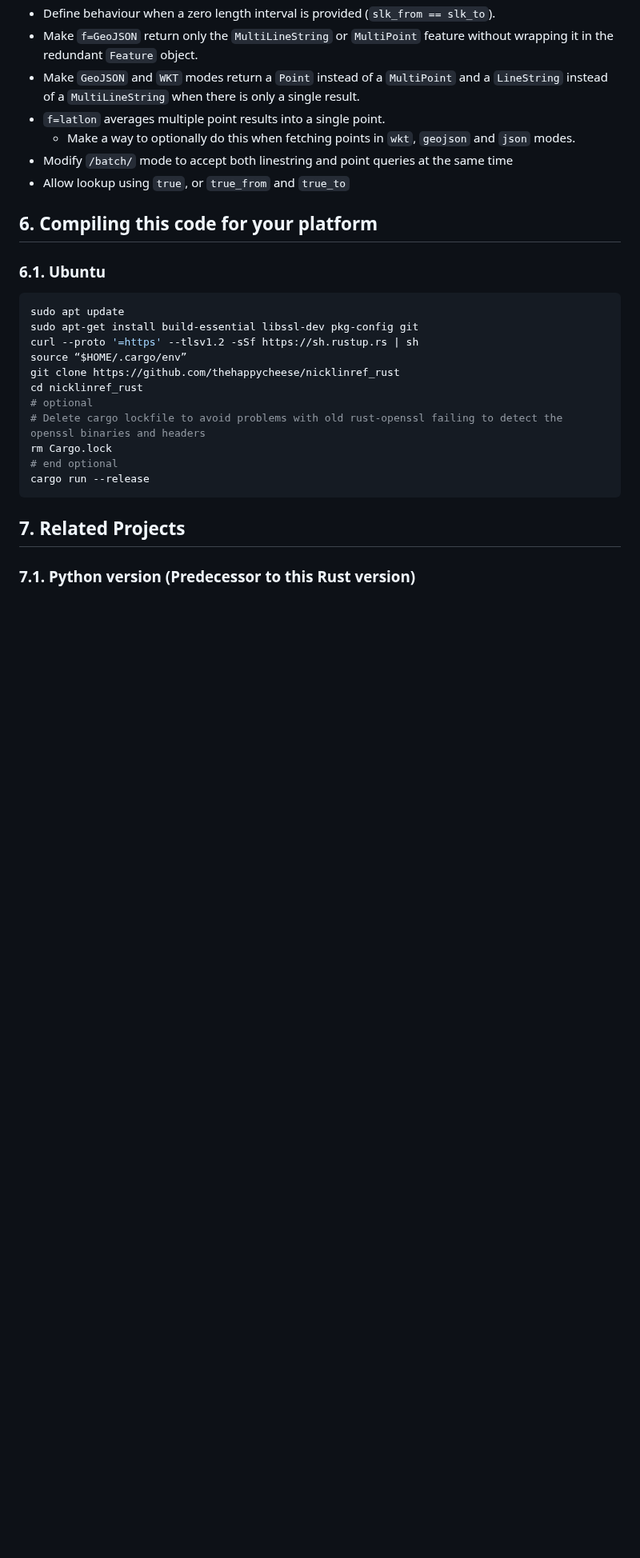
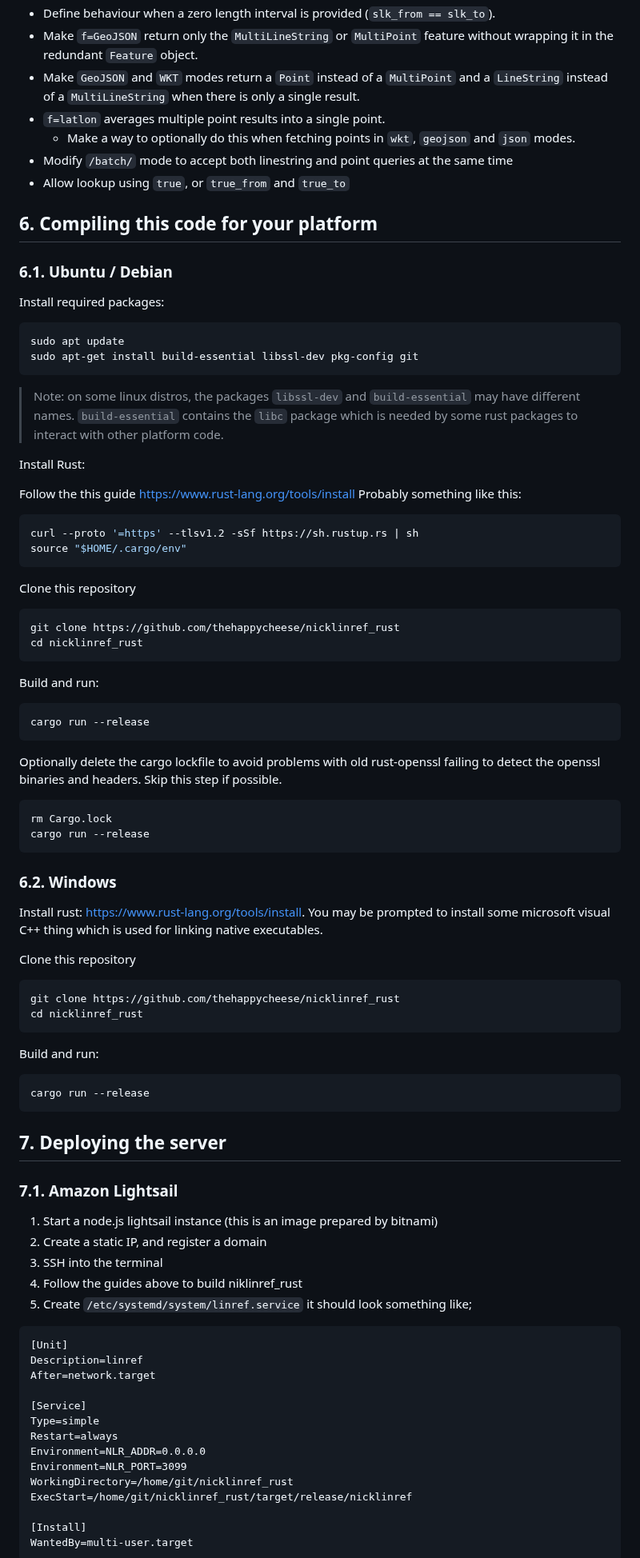
Before and after one commit to thehappycheese/nicklinref_rust, a Markdown page: README.md, the part around one of its changes. Shown at 80% size. GitHub-like rendering; blank space fills up the shorter version.

````diff
--- a/README.md
+++ b/README.md
@@ -463,22 +466,89 @@ that there are about `111320` metres per degree.
 
 ## 6. Compiling this code for your platform
 
-### 6.1. Ubuntu
+### 6.1. Ubuntu / Debian
+
+Install required packages:
 
 ```bash
 sudo apt update
 sudo apt-get install build-essential libssl-dev pkg-config git
+```
+
+> Note: on some linux distros, the packages `libssl-dev` and `build-essential` may have different names. `build-essential` contains the `libc` package which is needed by some rust packages to interact with other platform code.
+
+Install Rust:
+
+Follow the this guide <https://www.rust-lang.org/tools/install>
+Probably something like this:
+
+```bash
 curl --proto '=https' --tlsv1.2 -sSf https://sh.rustup.rs | sh
-source “$HOME/.cargo/env”
+source "$HOME/.cargo/env"
+```
+
+Clone this repository
+
+```bash
 git clone https://github.com/thehappycheese/nicklinref_rust
 cd nicklinref_rust
-# optional
-# Delete cargo lockfile to avoid problems with old rust-openssl failing to detect the openssl binaries and headers
-rm Cargo.lock
-# end optional
+```
+
+Build and run:
+
+```bash
 cargo run --release
 ```
 
-## 7. Related Projects
+Optionally delete the cargo lockfile to avoid problems with old rust-openssl failing to detect the openssl binaries and headers. Skip this step if possible.
 
-### 7.1. Python version (Predecessor to this Rust version)
+```bash
+rm Cargo.lock
+cargo run --release
+```
+
+### 6.2. Windows
+
+Install rust: <https://www.rust-lang.org/tools/install>.
+You may be prompted to install some microsoft visual C++ thing which is used for linking native executables.
+
+Clone this repository
+
+```bash
+git clone https://github.com/thehappycheese/nicklinref_rust
+cd nicklinref_rust
+```
+
+Build and run:
+
+```bash
+cargo run --release
+```
+
+## 7. Deploying the server
+
+### 7.1. Amazon Lightsail
+
+1. Start a node.js lightsail instance (this is an image prepared by bitnami)
+2. Create a static IP, and register a domain
+3. SSH into the terminal
+4. Follow the guides above to build niklinref_rust
+5. Create `/etc/systemd/system/linref.service` it should look something like;
+
+```service
+[Unit]
+Description=linref
+After=network.target
+
+[Service]
+Type=simple
+Restart=always
+Environment=NLR_ADDR=0.0.0.0
+Environment=NLR_PORT=3099
+WorkingDirectory=/home/git/nicklinref_rust
+ExecStart=/home/git/nicklinref_rust/target/release/nicklinref
+
+[Install]
+WantedBy=multi-user.target
+```
+
````
Also changed, not shown: other parts of README.md (+57 -5 lines).
